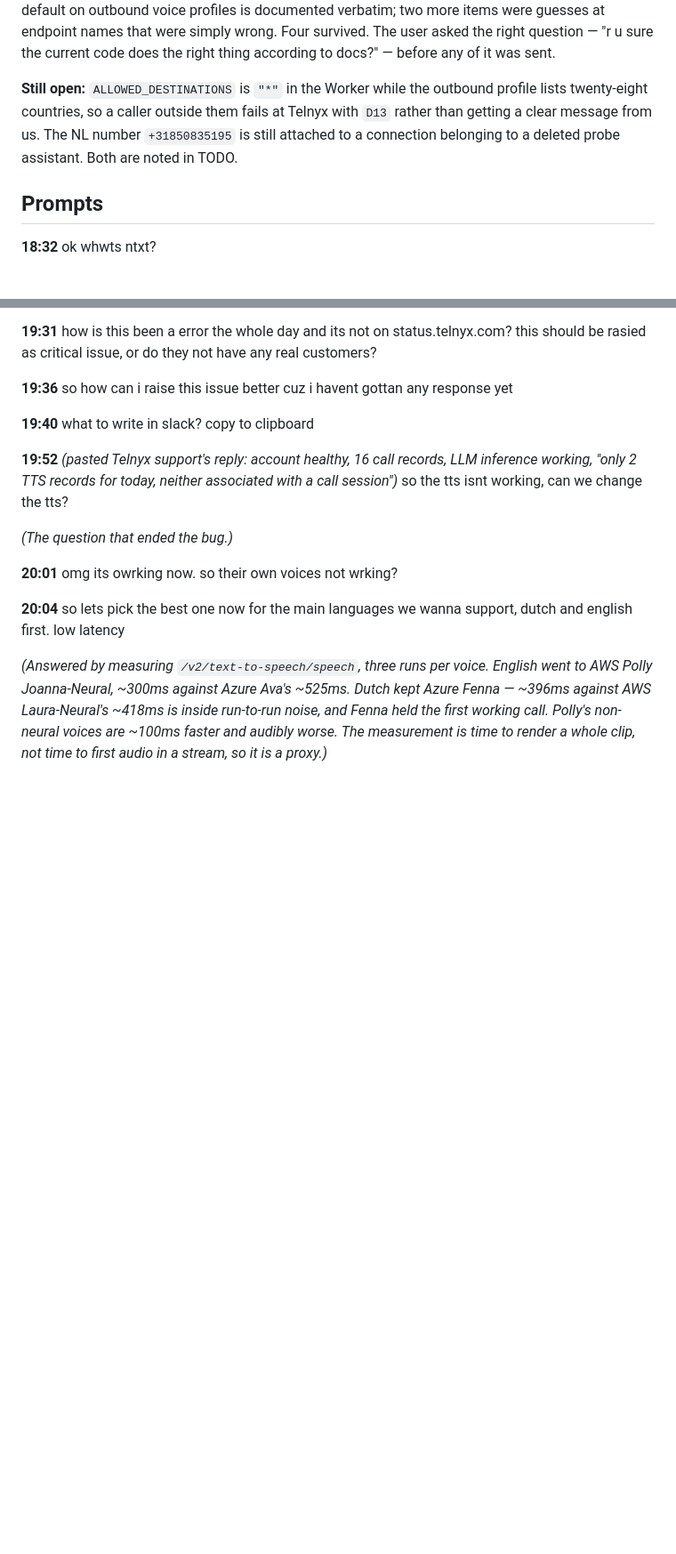
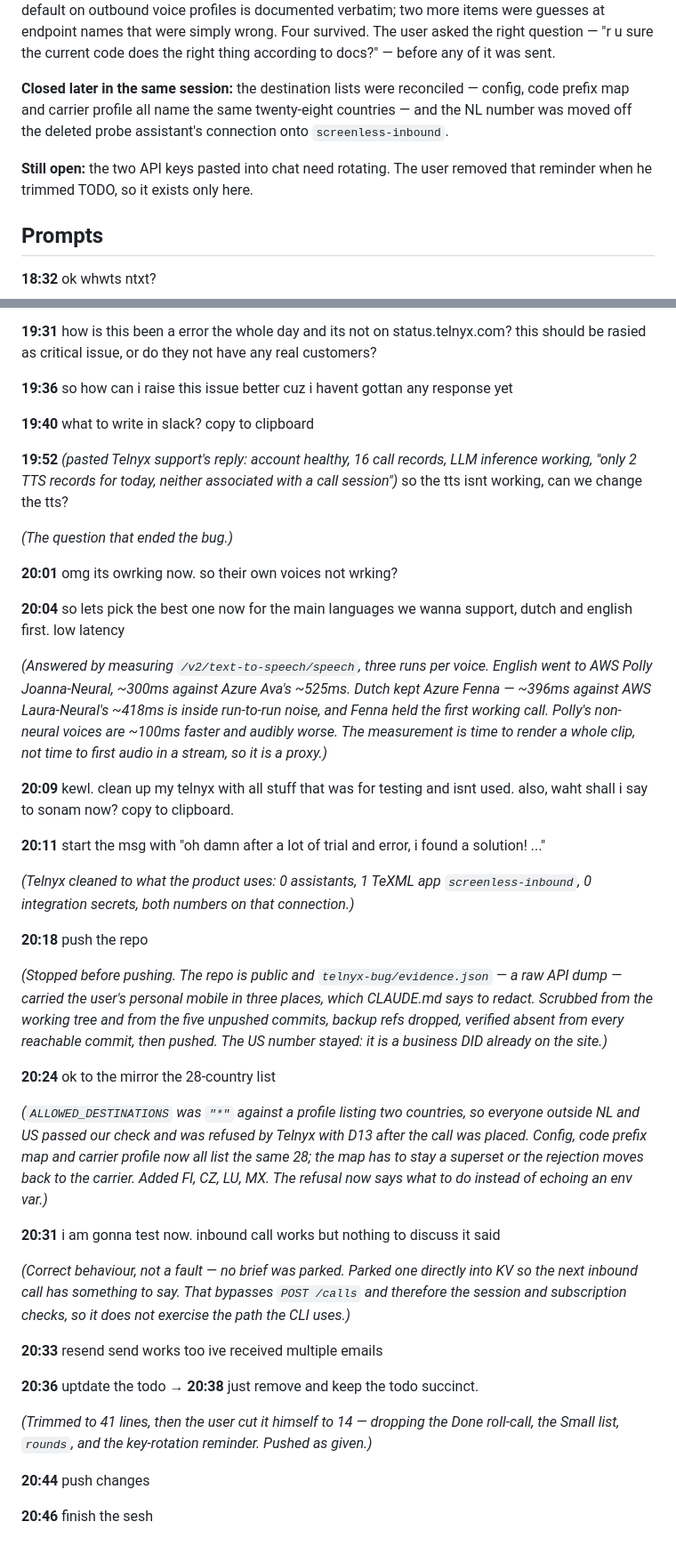
Before and after one commit to janwilmake/screenless, a Markdown page: intent/2026-08-15-session-4-the-tts-bug.md, 2 parts joined by grey strips. Shown at 89% size. Drawn GitHub-style; blank space fills up the shorter version.

```diff
--- a/intent/2026-08-15-session-4-the-tts-bug.md
+++ b/intent/2026-08-15-session-4-the-tts-bug.md
@@ -43,11 +43,13 @@ names that were simply wrong. Four survived. The user asked the right question
 — "r u sure the current code does the right thing according to docs?" — before
 any of it was sent.
 
-**Still open:** `ALLOWED_DESTINATIONS` is `"*"` in the Worker while the
-outbound profile lists twenty-eight countries, so a caller outside them fails at
-Telnyx with `D13` rather than getting a clear message from us. The NL number
-`+31850835195` is still attached to a connection belonging to a deleted probe
-assistant. Both are noted in TODO.
+**Closed later in the same session:** the destination lists were reconciled —
+config, code prefix map and carrier profile all name the same twenty-eight
+countries — and the NL number was moved off the deleted probe assistant's
+connection onto `screenless-inbound`.
+
+**Still open:** the two API keys pasted into chat need rotating. The user
+removed that reminder when he trimmed TODO, so it exists only here.
 
 ## Prompts
 
@@ -112,3 +114,49 @@ Dutch kept Azure Fenna — ~396ms against AWS Laura-Neural's ~418ms is inside
 run-to-run noise, and Fenna held the first working call. Polly's non-neural
 voices are ~100ms faster and audibly worse. The measurement is time to render a
 whole clip, not time to first audio in a stream, so it is a proxy.)*
+
+**20:09** kewl. clean up my telnyx with all stuff that was for testing and isnt
+used. also, waht shall i say to sonam now? copy to clipboard.
+
+**20:11** start the msg with "oh damn after a lot of trial and error, i found a
+solution! ..."
+
+*(Telnyx cleaned to what the product uses: 0 assistants, 1 TeXML app
+`screenless-inbound`, 0 integration secrets, both numbers on that connection.)*
+
+**20:18** push the repo
+
+*(Stopped before pushing. The repo is public and `telnyx-bug/evidence.json` — a
+raw API dump — carried the user's personal mobile in three places, which
+CLAUDE.md says to redact. Scrubbed from the working tree and from the five
+unpushed commits, backup refs dropped, verified absent from every reachable
+commit, then pushed. The US number stayed: it is a business DID already on the
+site.)*
+
+**20:24** ok to the mirror the 28-country list
+
+*(`ALLOWED_DESTINATIONS` was `"*"` against a profile listing two countries, so
+everyone outside NL and US passed our check and was refused by Telnyx with D13
+after the call was placed. Config, code prefix map and carrier profile now all
+list the same 28; the map has to stay a superset or the rejection moves back to
+the carrier. Added FI, CZ, LU, MX. The refusal now says what to do instead of
+echoing an env var.)*
+
+**20:31** i am gonna test now. inbound call works but nothing to discuss it said
+
+*(Correct behaviour, not a fault — no brief was parked. Parked one directly into
+KV so the next inbound call has something to say. That bypasses `POST /calls`
+and therefore the session and subscription checks, so it does not exercise the
+path the CLI uses.)*
+
+**20:33** resend send works too ive received multiple emails
+
+**20:36** uptdate the todo → **20:38** just remove and keep the todo succinct.
+
+*(Trimmed to 41 lines, then the user cut it himself to 14 — dropping the Done
+roll-call, the Small list, `rounds`, and the key-rotation reminder. Pushed as
+given.)*
+
+**20:44** push changes
+
+**20:46** finish the sesh
```
Also changed, not shown: intent/SUMMARY.md (+14 -16 lines).
